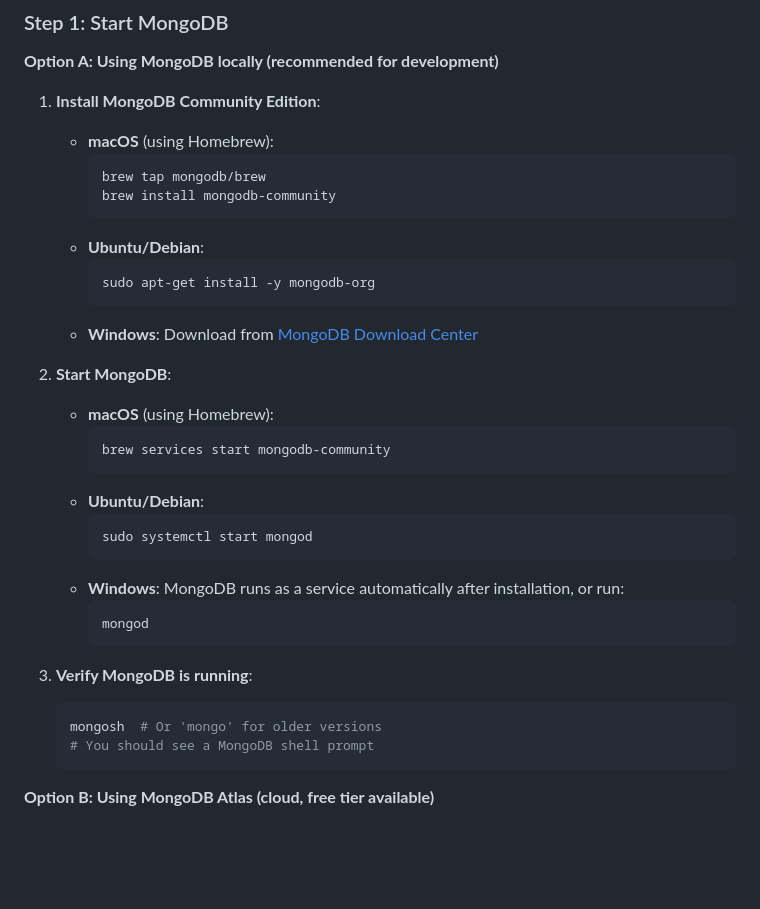
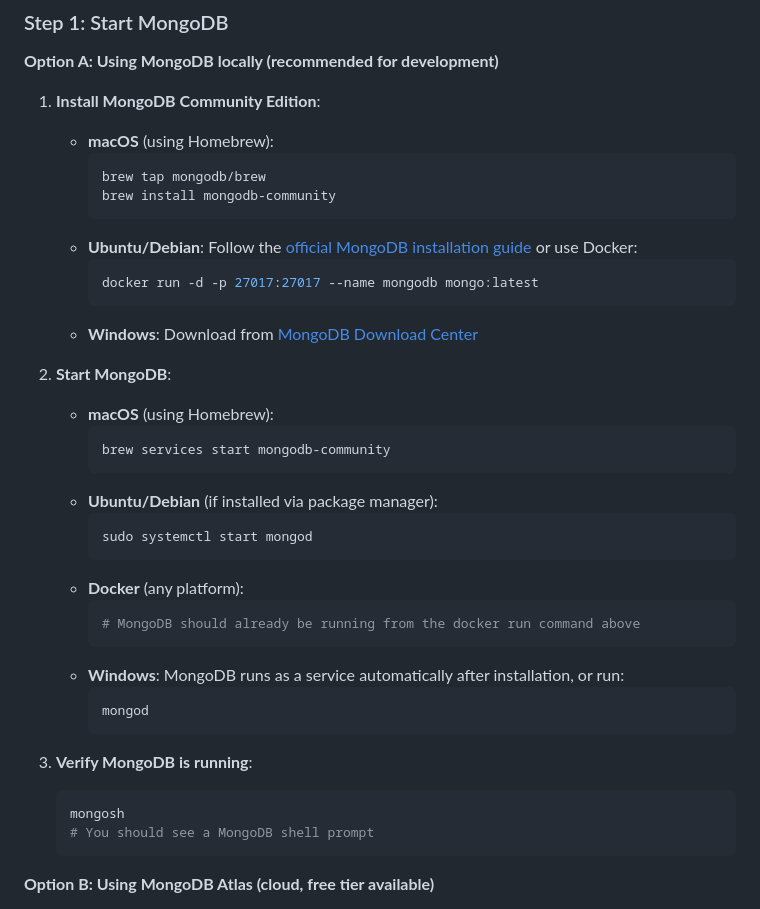
Before and after one commit to kubraaksux/KBT, a Markdown page: README.md, the part around the change. Rendered like a GitHub page; blank space fills up the shorter version.

Commit message:
Fix MongoDB installation instructions and add Docker option
Co-authored-by: kubraaksux <67320250+kubraaksux@users.noreply.github.com>

````diff
--- a/README.md
+++ b/README.md
@@ -62,9 +62,9 @@ Here's how to start the complete project with MongoDB, backend, and frontend:
      brew tap mongodb/brew
      brew install mongodb-community
      ```
-   - **Ubuntu/Debian**:
+   - **Ubuntu/Debian**: Follow the [official MongoDB installation guide](https://www.mongodb.com/docs/manual/tutorial/install-mongodb-on-ubuntu/) or use Docker:
      ```bash
-     sudo apt-get install -y mongodb-org
+     docker run -d -p 27017:27017 --name mongodb mongo:latest
      ```
    - **Windows**: Download from [MongoDB Download Center](https://www.mongodb.com/try/download/community)
 
@@ -73,9 +73,13 @@ Here's how to start the complete project with MongoDB, backend, and frontend:
      ```bash
      brew services start mongodb-community
      ```
-   - **Ubuntu/Debian**:
+   - **Ubuntu/Debian** (if installed via package manager):
      ```bash
      sudo systemctl start mongod
+     ```
+   - **Docker** (any platform):
+     ```bash
+     # MongoDB should already be running from the docker run command above
      ```
    - **Windows**: MongoDB runs as a service automatically after installation, or run:
      ```bash
@@ -84,7 +88,7 @@ Here's how to start the complete project with MongoDB, backend, and frontend:
 
 3. **Verify MongoDB is running**:
    ```bash
-   mongosh  # Or 'mongo' for older versions
+   mongosh
    # You should see a MongoDB shell prompt
    ```
 
````
